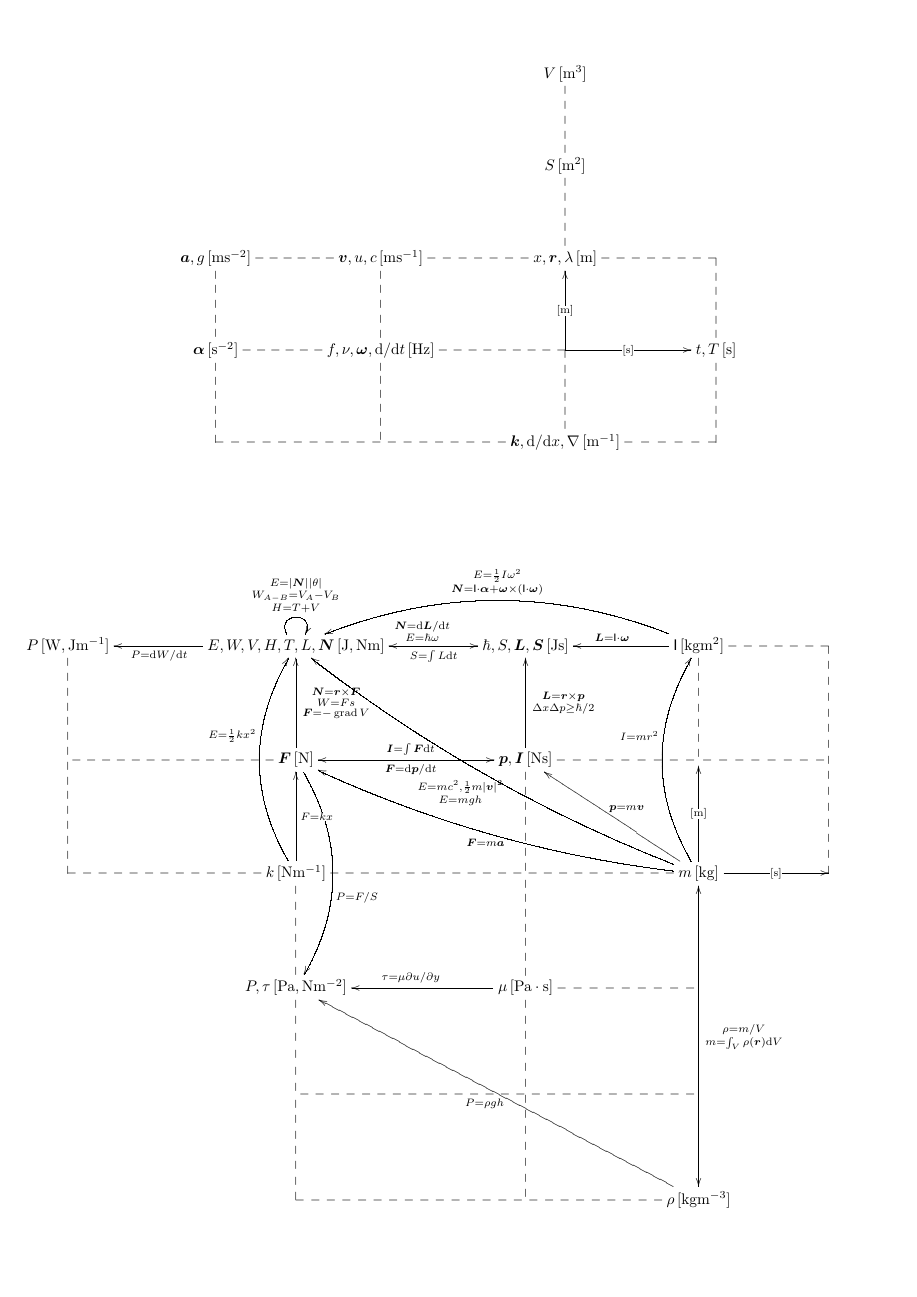
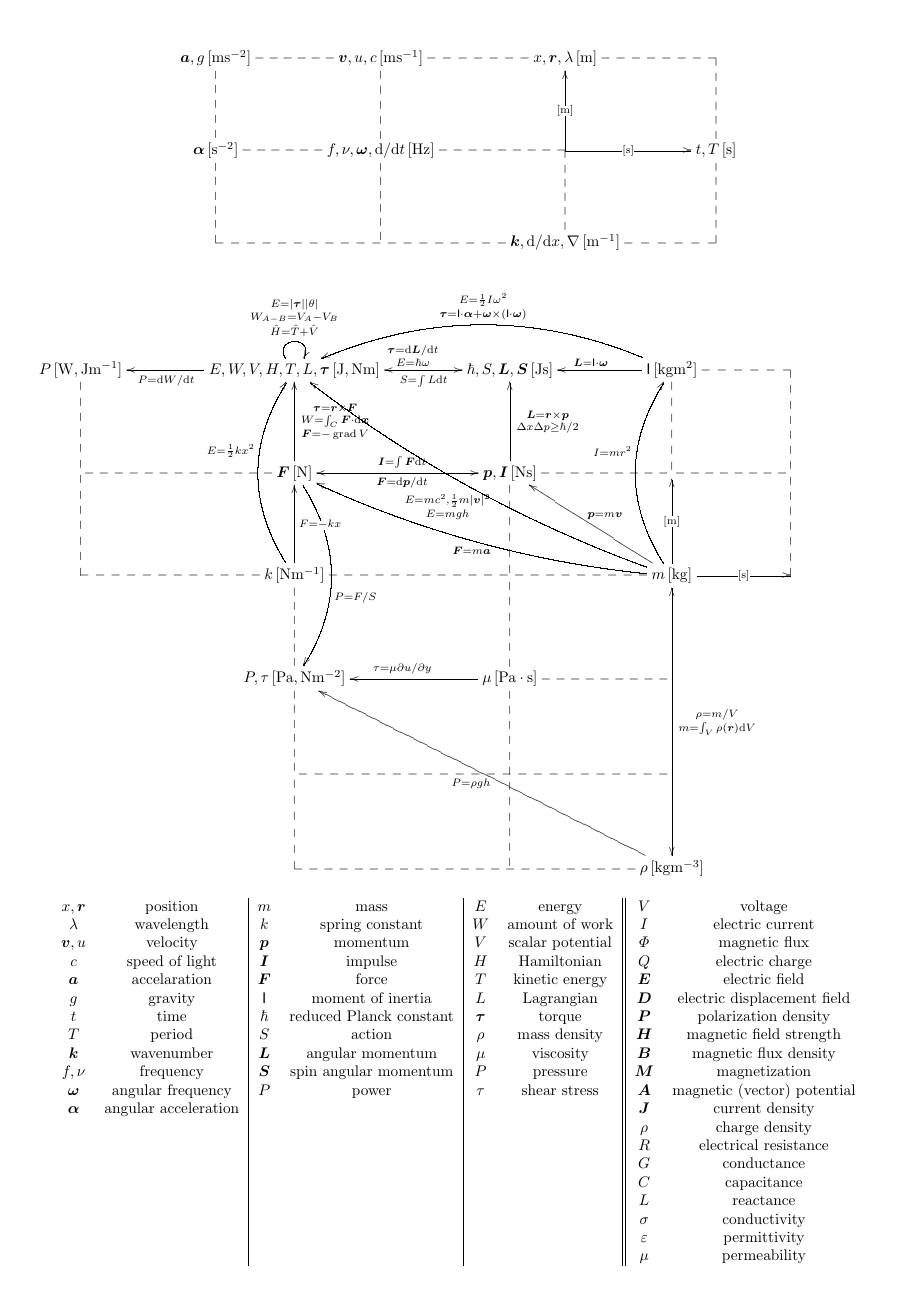
Before and after one commit to itchyny/matome, a LaTeX document (unit_lattice/unit_lattice.tex): page 1 of 2. The pictures show the PDF file unit_lattice/unit_lattice.pdf that the author committed with the source.

Commit message:
add variable description table

```diff
--- a/unit_lattice/unit_lattice.tex
+++ b/unit_lattice/unit_lattice.tex
@@ -75,7 +77,7 @@
   \cell{\bm\alpha}{s^{-2}}\dotted{d}\dotted{r} & \cell{f,\nu,\bm\omega,\dd/\dd t}{Hz} \dotted{r}\dotted{d} & *=0{} \arrmiddle{u}{m}{}\arrmiddle{r}{s}{}\dotted{d} & \cell{t,T}{s} \dotted{d} \\
   *=0{}\dotted{rr} & & \cell{\bm k,\dd/\dd x,\nabla}{m^{-1}} \dotted{r} & *=0{}
 }\]
-\vspace{1cm}
+% \vspace{1cm}
 
 \def\mtop{\ar@{->}[lu]_(.5){\bm p=m\bm v}}
 \def\mtoF{\ar@/^1pc/[llu]^(.5){\bm F=m\bm a}}
@@ -84,16 +86,15 @@
 \def\mtoI{\ar@/^2pc/[uu]^(.6){I=mr^2}}
 \def\ktoE{\ar@/^2pc/[uu]^(.6){E=\frac12kx^2}}
-\def\ktoF{\ar@{->}[u]_(.5){F=kx}}
+\def\ktoF{\ar@{->}[u]_(.5){F=-kx}}
 \def\ptoF{\ar@{<->}[l]^(.5){\bm F=\dd \bm p/\dd t}_(.5){\bm I = \int \bm F \dd t}}
 \def\ItoL{\ar@{->}[l]_(.5){\bm L=\sf I\cdot\bm\omega}}
 \def\ptoL{\ar@{->}[u]_(.5){\begin{smallmatrix}\bm L=\bm r \times \bm p\\\Delta x \Delta p \ge \hbar / 2\end{smallmatrix}}}
 \def\WtoP{\ar@{->}[l]^(.6){P={\dd W}/{\dd t}}}
-\def\LtoN{\ar@{<->}[l]_(.45){\begin{smallmatrix}\bm N = \dd \bm L / \dd t\\E=\hbar\omega\end{smallmatrix}}^(.4){S=\int L\dd t}}
-\def\FtoN{\ar@{->}[u]_(.5){\begin{smallmatrix}\bm N = \bm r \times \bm F\\ W = F s\\\bm F=-\grad V\end{smallmatrix}}}
+\def\LtoN{\ar@{<->}[l]_(.45){\begin{smallmatrix}\bm \tau = \dd \bm L / \dd t\\E=\hbar\omega\end{smallmatrix}}^(.4){S=\int L\dd t}}
+\def\FtoN{\ar@{->}[u]_(.5){\begin{smallmatrix}\bm \tau = \bm r \times \bm F\\ W = \int_C \bm F \cdot \dd \bm x\\\bm F=-\grad V\end{smallmatrix}}}
 \def\rhotoP{\ar@{->}[uull]^(.5){P=\rho g h}}
 \def\mtorho{\ar@{<->}[ddd]^(.5){\begin{smallmatrix}\rho=m/V\\m=\int_V \rho(\bm r)\dd V\end{smallmatrix}}}
 \def\FtoP{\ar@/^2pc/[dd]|-(.22)\hole^(.6){P=F/S}}
-\def\NtoE{\ar@{->}@(ul,ur)^(.5){\begin{smallmatrix}E=\abs{\bm N}\abs\theta\\W_{A-B}=V_A-V_B\\H=T+V\end{smallmatrix}}}
+\def\NtoE{\ar@{->}@(ul,ur)^(.5){\begin{smallmatrix}E=\abs{\bm \tau}\abs\theta\\W_{A-B}=V_A-V_B\\\hat H=\hat T+\hat V\end{smallmatrix}}}
 \def\mutotau{\ar@{->}[l]_(.5){\tau=\mu \partial u / \partial y}}
-\def\footnote#1{}
 \begin{center}
@@ -107,0 +110,16 @@
+    $x,\bm r$&position&$m$&mass&$E$&energy&$V$&voltage\\
+    $\lambda$&wavelength&$k$&spring constant&$W$&amount of work&$I$&electric current\\
+    $\bm v, u$&velocity&$\bm p$&momentum&$V$&scalar potential&$\varPhi$&magnetic flux\\
+    $c$&speed of light&$\bm I$&impulse&$H$&Hamiltonian&$Q$&electric charge\\
+    $\bm a$&accelaration&$\bm F$&force&$T$&kinetic energy&$\bm E$&electric field\\
+    $g$&gravity&$\sf I$&moment of inertia&$L$&Lagrangian&$\bm D$&electric displacement field\\
+    $t$&time&$\hbar$&reduced Planck constant&$\bm \tau$&torque&$\bm P$&polarization density\\
+    $T$&period&$S$&action&$\rho$&mass density&$\bm H$&magnetic field strength\\
+    $\bm k$&wavenumber&$\bm L$&angular momentum&$\mu$&viscosity&$\bm B$&magnetic flux density\\
+    $f,\nu$&frequency&$\bm S$&spin angular momentum&$P$&pressure&$\bm M$&magnetization\\
+    $\bm \omega$&angular frequency&$P$&power&$\tau$&shear stress&$\bm A$&magnetic (vector) potential\\
+    $\bm \alpha$&angular acceleration&&&&&$\bm J$&current density\\
+    &&&&&&$\rho$&charge density\\
+    &&&&&&$R$&electrical resistance\\
+    &&&&&&$G$&conductance\\
+    &&&&&&$C$&capacitance\\
```
Also changed, not shown: unit_lattice/unit_lattice.pdf, unit_lattice/unit_lattice.tex (28 more changed lines).
